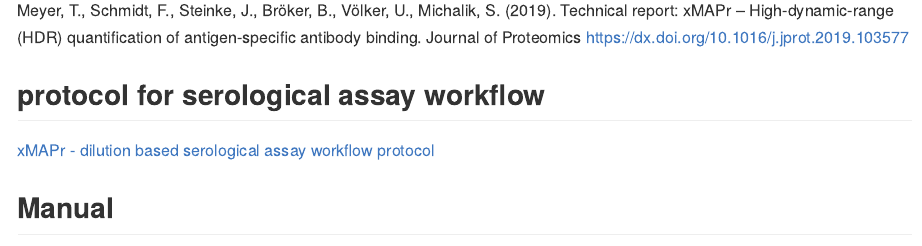
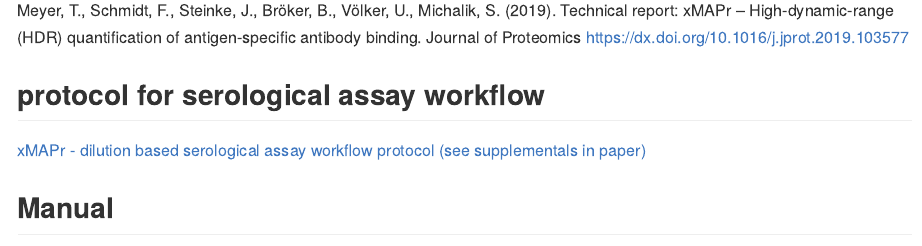
Before and after one commit to stemicha/xMAPr_app, an R Markdown document (README.Rmd): the page in a window 1100 px wide, from 560 px down. The pictures show the output file README.md that the author committed with the source, drawn offline in the style of GitHub.

Commit message:
edit local link to journal link

```diff
--- a/README.Rmd
+++ b/README.Rmd
@@ -26,7 +26,7 @@
 
 ## protocol for serological assay workflow
 
-[xMAPr - dilution based serological assay workflow protocol](www/xMAPr_serological_assay_protocol.pdf)
+[xMAPr - dilution based serological assay workflow protocol (see supplementals in paper)](https://www.sciencedirect.com/science/article/pii/S1874391919303495)
 
 ## Manual
 
```
Also changed, not shown: README.md.
